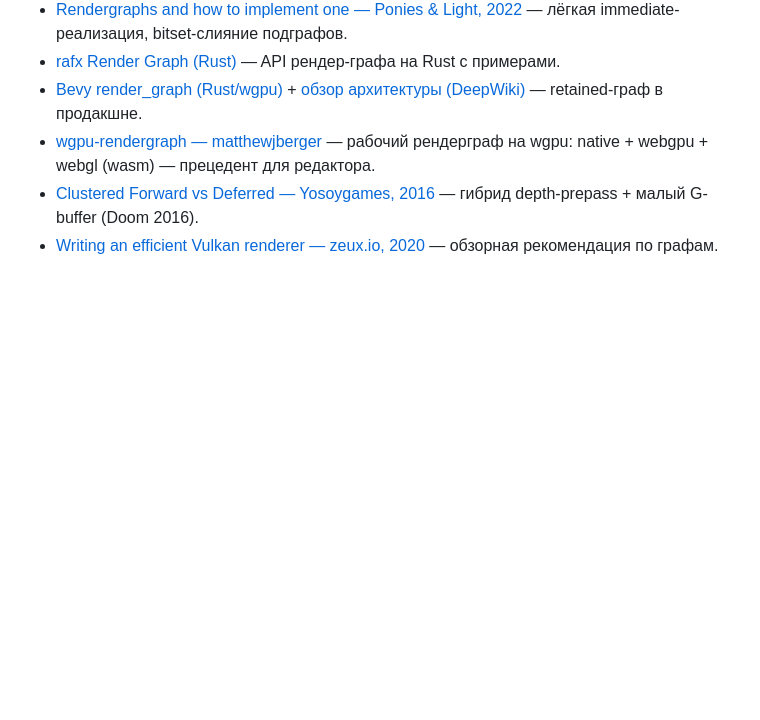
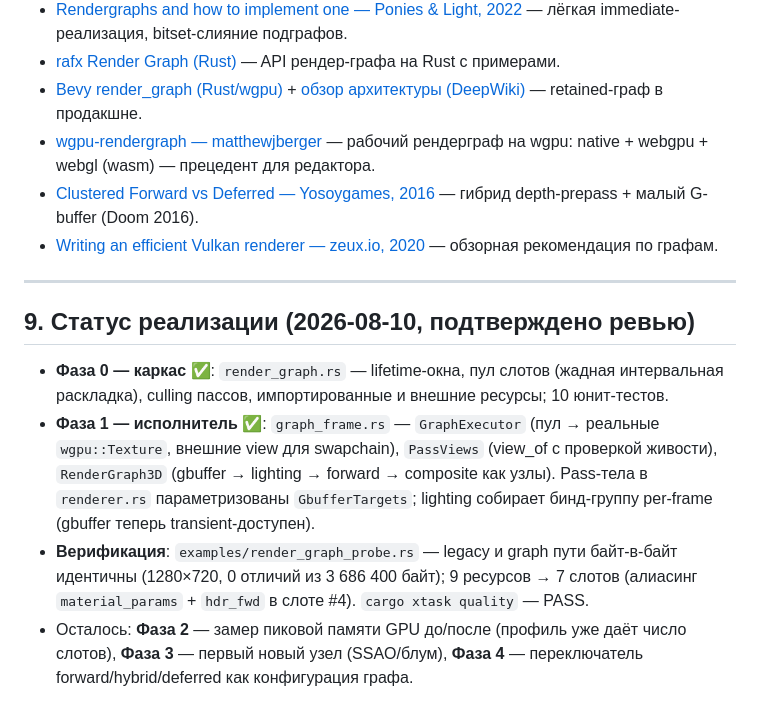
Before and after one commit to kemperrrrr/ornis, a Markdown page: docs/rendering/render-graph.md, the part around the change. Drawn GitHub-style; blank space fills up the shorter version.

Commit message:
docs(render): статус фаз 0-1 render graph (подтверждено ревью)

```diff
--- a/docs/rendering/render-graph.md
+++ b/docs/rendering/render-graph.md
@@ -159,3 +159,12 @@ pub struct PassContext<'a> {
 - [wgpu-rendergraph — matthewjberger](https://github.com/matthewjberger/wgpu-rendergraph) — рабочий рендерграф на wgpu: native + webgpu + webgl (wasm) — прецедент для редактора.
 - [Clustered Forward vs Deferred — Yosoygames, 2016](https://www.yosoygames.com.ar/wp/2016/11/clustered-forward-vs-deferred-shading/) — гибрид depth-prepass + малый G-buffer (Doom 2016).
 - [Writing an efficient Vulkan renderer — zeux.io, 2020](https://zeux.io/2020/02/27/writing-an-efficient-vulkan-renderer/) — обзорная рекомендация по графам.
+
+---
+
+## 9. Статус реализации (2026-08-10, подтверждено ревью)
+
+- **Фаза 0 — каркас** ✅: `render_graph.rs` — lifetime-окна, пул слотов (жадная интервальная раскладка), culling пассов, импортированные и внешние ресурсы; 10 юнит-тестов.
+- **Фаза 1 — исполнитель** ✅: `graph_frame.rs` — `GraphExecutor` (пул → реальные `wgpu::Texture`, внешние view для swapchain), `PassViews` (view_of с проверкой живости), `RenderGraph3D` (gbuffer → lighting → forward → composite как узлы). Pass-тела в `renderer.rs` параметризованы `GbufferTargets`; lighting собирает бинд-группу per-frame (gbuffer теперь transient-доступен).
+- **Верификация**: `examples/render_graph_probe.rs` — legacy и graph пути байт-в-байт идентичны (1280×720, 0 отличий из 3 686 400 байт); 9 ресурсов → 7 слотов (алиасинг `material_params` + `hdr_fwd` в слоте #4). `cargo xtask quality` — PASS.
+- Осталось: **Фаза 2** — замер пиковой памяти GPU до/после (профиль уже даёт число слотов), **Фаза 3** — первый новый узел (SSAO/блум), **Фаза 4** — переключатель forward/hybrid/deferred как конфигурация графа.
```
Also changed, not shown: PLAN.md (+5 -0 lines).
